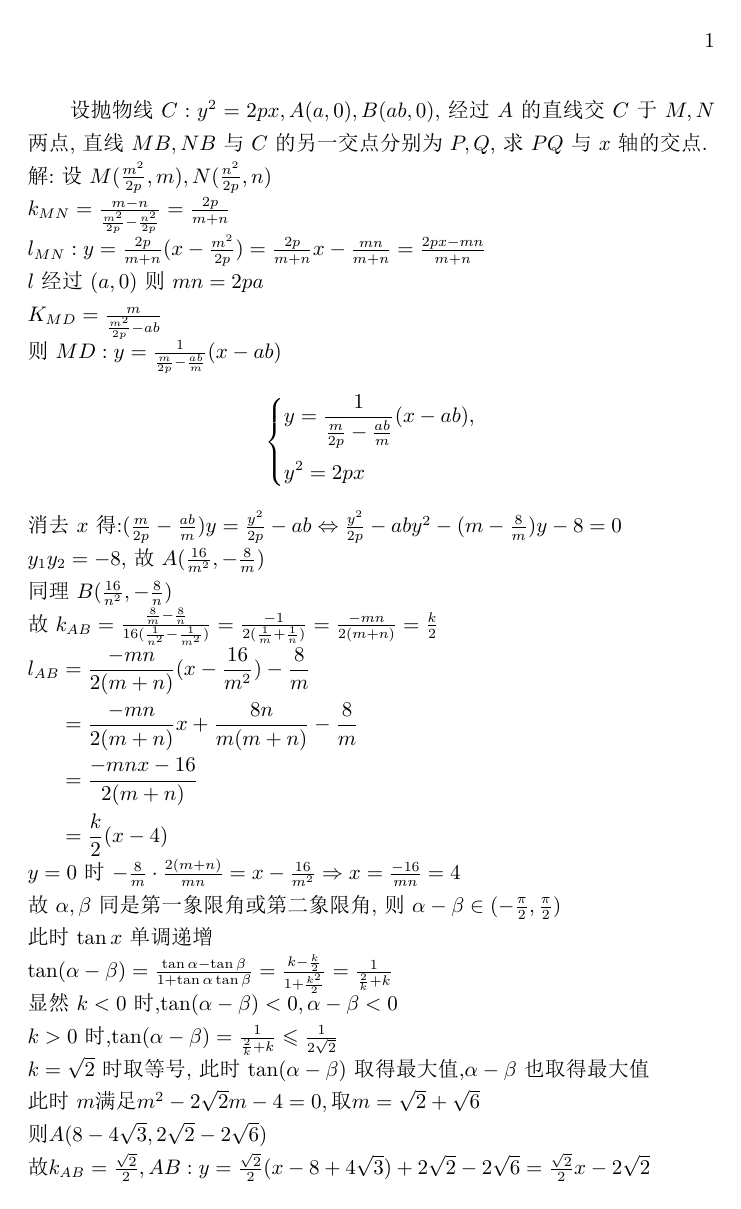
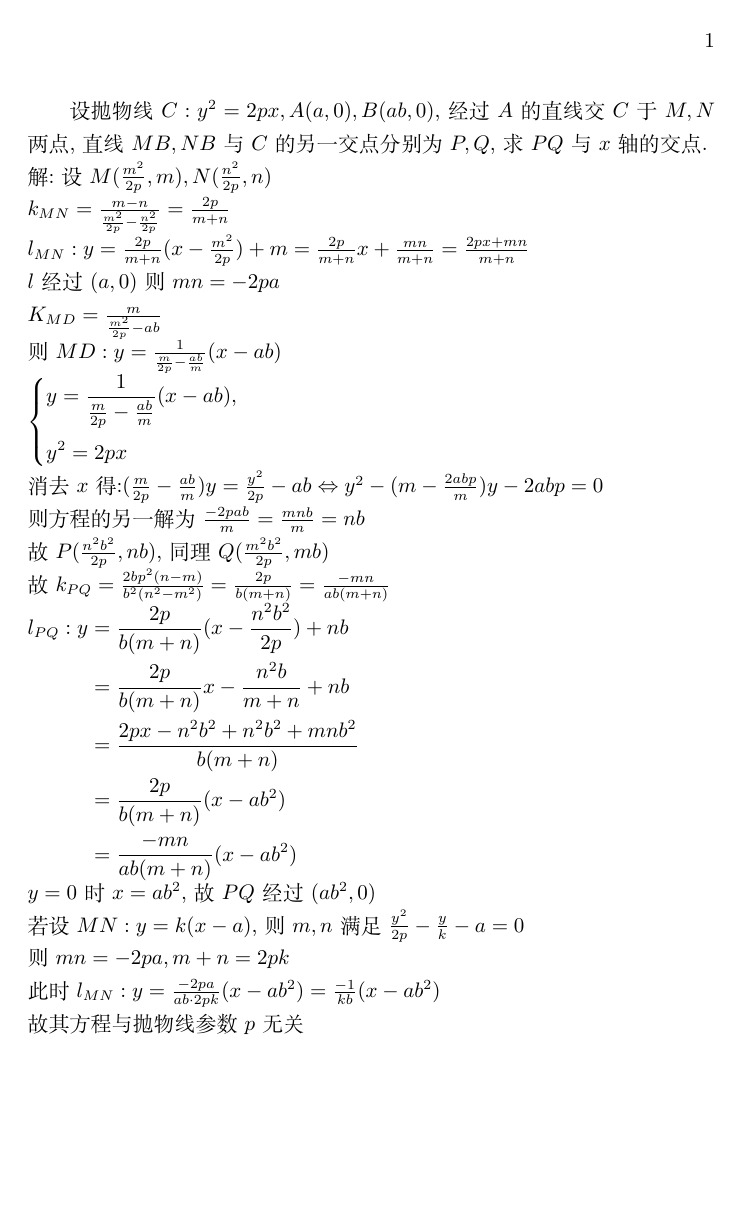
Before and after one commit to zcaxer/math-latex, a LaTeX figure (gaokao-math/2022-A/20p.tex): the whole page. The pictures show the PDF file gaokao-math/2022-A/20p.pdf that the author committed with the source.

Commit message:
fix 2020-A-20p

```diff
--- a/gaokao-math/2022-A/20p.tex
+++ b/gaokao-math/2022-A/20p.tex
@@ -6,37 +6,31 @@
 直线$MB,NB$与 $C$的另一交点分别为 $P,Q$,求 $PQ$与 $x$轴的交点.\\
 解:设 $M(\frac{m^2}{2p},m),N(\frac{n^2}{2p},n)$\\
 $k_{MN}=\frac{m-n}{\frac{m^2}{2p}-\frac{n^2}{2p}}=\frac{2p}{m+n}$\\
-$l_{MN}:y=\frac{2p}{m+n}(x-\frac{m^2}{2p})=\frac{2p}{m+n}x-\frac{mn}{m+n}
-=\frac{2px-mn}{m+n}$\\
-$l$经过 $(a,0)$ 则 $mn=2pa$\\
+$l_{MN}:y=\frac{2p}{m+n}(x-\frac{m^2}{2p})+m=\frac{2p}{m+n}x+\frac{mn}{m+n}
+=\frac{2px+mn}{m+n}$\\
+$l$经过 $(a,0)$ 则 $mn=-2pa$\\
 $K_{MD}=\frac{m}{\frac{m^2}{2p}-ab}$\\
-则 $MD:y=\frac{1}{\frac{m}{2p}-\frac{ab}{m}}(x-ab)$
-$$ \left\{\begin{aligned}
+则 $MD:y=\frac{1}{\frac{m}{2p}-\frac{ab}{m}}(x-ab)$\\
+$ \left\{\begin{aligned}
  &y=\frac{1}{\frac{m}{2p}-\frac{ab}{m}}(x-ab) , \\
  &y^2=2px
-\end{aligned}\right.$$
+\end{aligned}\right.$ \\
 消去 $x$ 得:$(\frac{m}{2p}-\frac{ab}{m})y=\frac{y^2}{2p}-ab
 \Leftrightarrow y^2-(m-\frac{2abp}{m})y-2abp=0$\\
-$故 $A(\frac{16}{m^2},-\frac{2abp}{m})$\\
-同理 $B(\frac{16}{n^2},-\frac{8}{n})$\\
-故 $k_{AB}=\frac{\frac{8}{m}-\frac{8}{n}}{16(\frac{1}{n^2}-\frac{1}{m^2})}
-=\frac{-1}{2(\frac{1}{m}+\frac{1}{n})}=\frac{-mn}{2(m+n)}=\frac{k}{2}$\\
+则方程的另一解为 $\frac{-2pab}{m}=\frac{mnb}{m}=nb$\\
+故 $P(\frac{n^2b^2}{2p},nb)$,同理 $Q(\frac{m^2b^2}{2p},mb)$\\
+故 $k_{PQ}=\frac{2bp^2(n-m)}{b^2(n^2-m^2)}
+=\frac{2p}{b(m+n)}=\frac{-mn}{ab(m+n)}$\\
 $\begin{aligned}[t]
-    l_{AB}&=\frac{-mn}{2(m+n)}(x-\frac{16}{m^2})-\frac{8}{m}\\
-    &=\frac{-mn}{2(m+n)}x+\frac{8n}{m(m+n)}-\frac{8}{m}\\
-    &=\frac{-mnx-16}{2(m+n)}\\
-    &=\frac{k}{2}(x-4)
+    l_{PQ}:y&=\frac{2p}{b(m+n)}(x-\frac{n^2b^2}{2p})+nb\\
+    &=\frac{2p}{b(m+n)}x-\frac{n^2b}{m+n}+nb\\
+    &=\frac{2px-n^2b^2+n^2b^2+mnb^2}{b(m+n)}\\
+    &=\frac{2p}{b(m+n)}(x-ab^2)\\
+    &=\frac{-mn}{ab(m+n)}(x-ab^2)
 \end{aligned}$\\
-$y=0$时 $-\frac{8}{m}\cdot\frac{2(m+n)}{mn}=x-\frac{16}{m^2}\Rightarrow x=\frac{-16}{mn}=4$\\
-故  $\alpha,\beta$同是第一象限角或第二象限角,则 $\alpha-\beta\in (-\frac{\pi}{2},\frac{\pi}{2})$\\
-此时 $\tan{x}$单调递增\\
-$\tan(\alpha-\beta)=\frac{\tan{\alpha}-\tan{\beta}}{1+\tan{\alpha}\tan{\beta}}
-=\frac{k-\frac{k}{2}}{1+\frac{k^2}{2}}=\frac{1}{\frac{2}{k}+k}$\\
-显然 $k<0$时,$\tan(\alpha-\beta)<0,\alpha-\beta<0$\\
-$k>0$时,$\tan(\alpha-\beta)=\frac{1}{\frac{2}{k}+k}\leqslant \frac{1}{2\sqrt{2}}$\\
-$k=\sqrt{2}$时取等号,此时 $\tan(\alpha-\beta)$取得最大值,$\alpha-\beta$也取得最大值\\
-此时 $m\text{满足} m^2-2\sqrt{2}m-4=0,\text{取}m=\sqrt{2}+\sqrt{6}\\
-\text{则}A(8-4\sqrt{3},2\sqrt{2}-2\sqrt{6})$\\
-$\text{故}k_{AB}=\frac{\sqrt{2}}{2},AB:y=\frac{\sqrt{2}}{2}(x-8+4\sqrt{3})+2\sqrt{2}-2\sqrt{6}=\frac{\sqrt{2}}{2}x-2\sqrt{2}$
-
+$y=0$时 $x=ab^2$,故 $PQ$经过$(ab^2,0)$\\
+若设 $MN:y=k(x-a)$,则 $m,n$满足$\frac{y^2}{2p}-\frac{y}{k}-a=0$\\
+则 $mn=-2pa,m+n=2pk$\\
+此时 $l_{MN}:y=\frac{-2pa}{ab\cdot 2pk}(x-ab^2)=\frac{-1}{kb}(x-ab^2)$\\
+故其方程与抛物线参数 $p$ 无关
 \end{document}
```
Also changed, not shown: gaokao-math/2022-A/20p.pdf.
